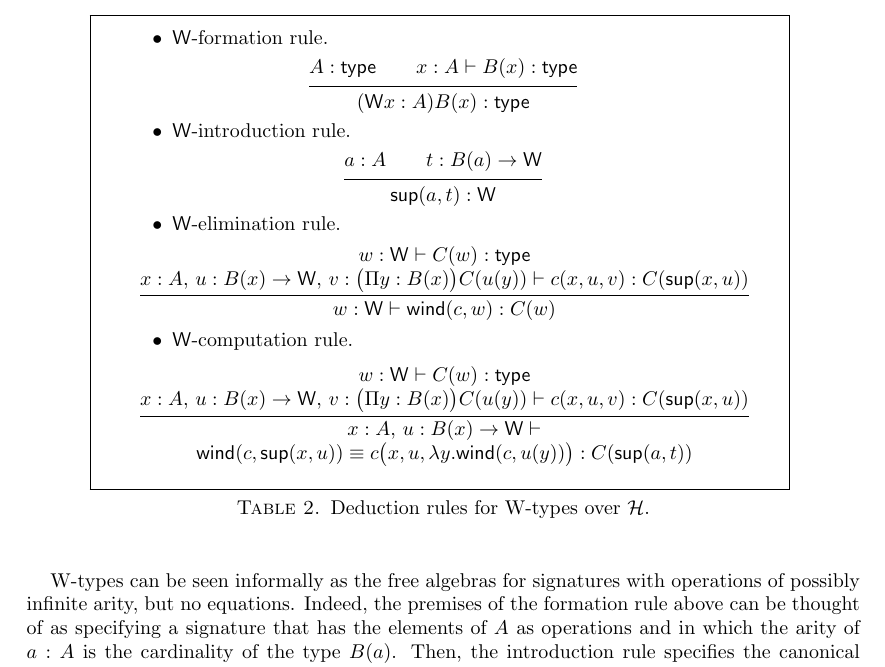
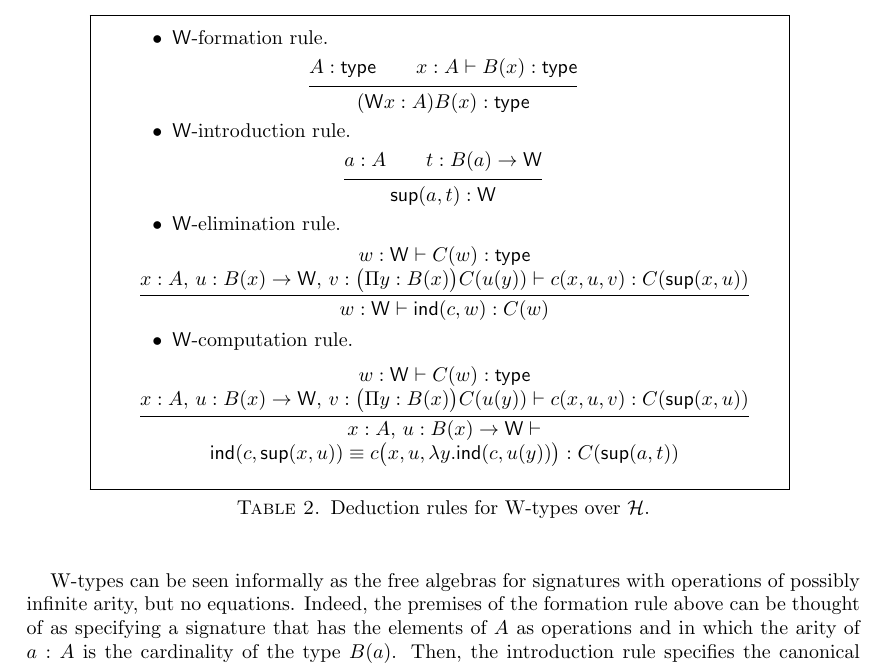
Before and after one commit to ngambino/hinitial, a LaTeX paper (main.tex): part of page 16 of 34, cut so that both start at the same text. Compiled offline with pdfLaTeX.

Commit message:
small changes in 4

```diff
--- a/main.tex
+++ b/main.tex
@@ -1338,7 +1338,7 @@ t : B(a) \to \W
 % m : \W  \\
 w : \W \vdash C(w) : \type \\
 x:A,\, u : B(x) \to \W,\, v : \big(\Pi{y:B(x)}\big) C(u(y)) \vdash c(x,u,v) :C(\wsup(x,u))}
-{ w : \W \vdash \wind(c, w) : C(w)}
+{ w : \W \vdash \ind(c, w) : C(w)}
 \end{mathpar}
 \item $\W$-computation rule.\smallskip
 \begin{mathpar}
```
Also changed, not shown: main.tex (2 more changed lines).
